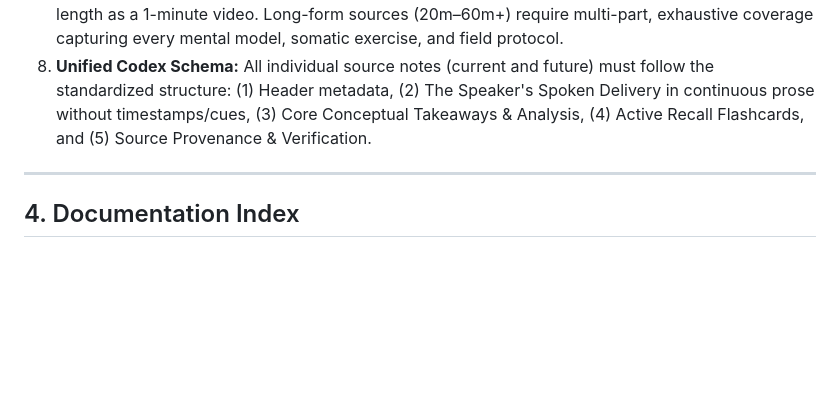
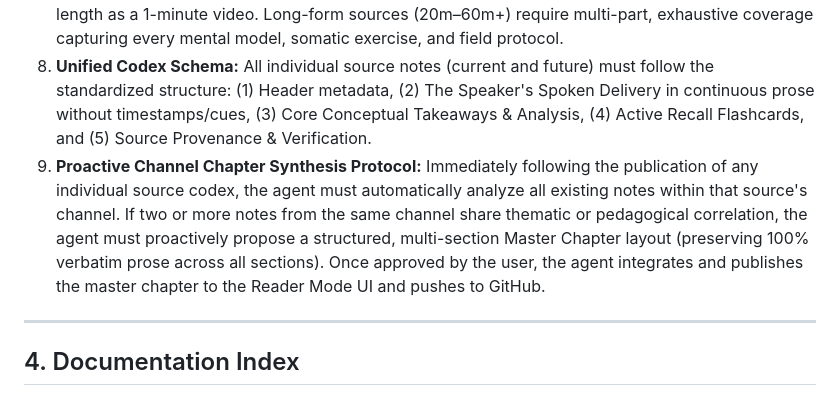
Before and after one commit to shekhawatvishal91/summary, a Markdown page: AGENTS.md, the part around the change. Rendered like a GitHub page; blank space fills up the shorter version.

Commit message:
docs(governance): ratify Invariant 9 for Proactive Channel Chapter Synthesis

```diff
--- a/AGENTS.md
+++ b/AGENTS.md
@@ -40,6 +40,7 @@ A lower-tier prompt, user shorthand, or uploaded source text **can never silentl
 6. **Empirical Status Reporting:** Use explicit verification statuses (`VERIFIED`, `PARTIALLY VERIFIED`, `UNVERIFIED`, `BLOCKED`, `FAILED`). Never claim a tool or test works without direct execution evidence.
 7. **Proportional Exhaustive Depth:** Codex length and depth must scale directly with source duration and substance. Under no circumstances may a 50-minute lecture be compressed to the same length as a 1-minute video. Long-form sources (20m–60m+) require multi-part, exhaustive coverage capturing every mental model, somatic exercise, and field protocol.
 8. **Unified Codex Schema:** All individual source notes (current and future) must follow the standardized structure: (1) Header metadata, (2) The Speaker's Spoken Delivery in continuous prose without timestamps/cues, (3) Core Conceptual Takeaways & Analysis, (4) Active Recall Flashcards, and (5) Source Provenance & Verification.
+9. **Proactive Channel Chapter Synthesis Protocol:** Immediately following the publication of any individual source codex, the agent must automatically analyze all existing notes within that source's channel. If two or more notes from the same channel share thematic or pedagogical correlation, the agent must proactively propose a structured, multi-section Master Chapter layout (preserving 100% verbatim prose across all sections). Once approved by the user, the agent integrates and publishes the master chapter to the Reader Mode UI and pushes to GitHub.
 
 ---
 
```
